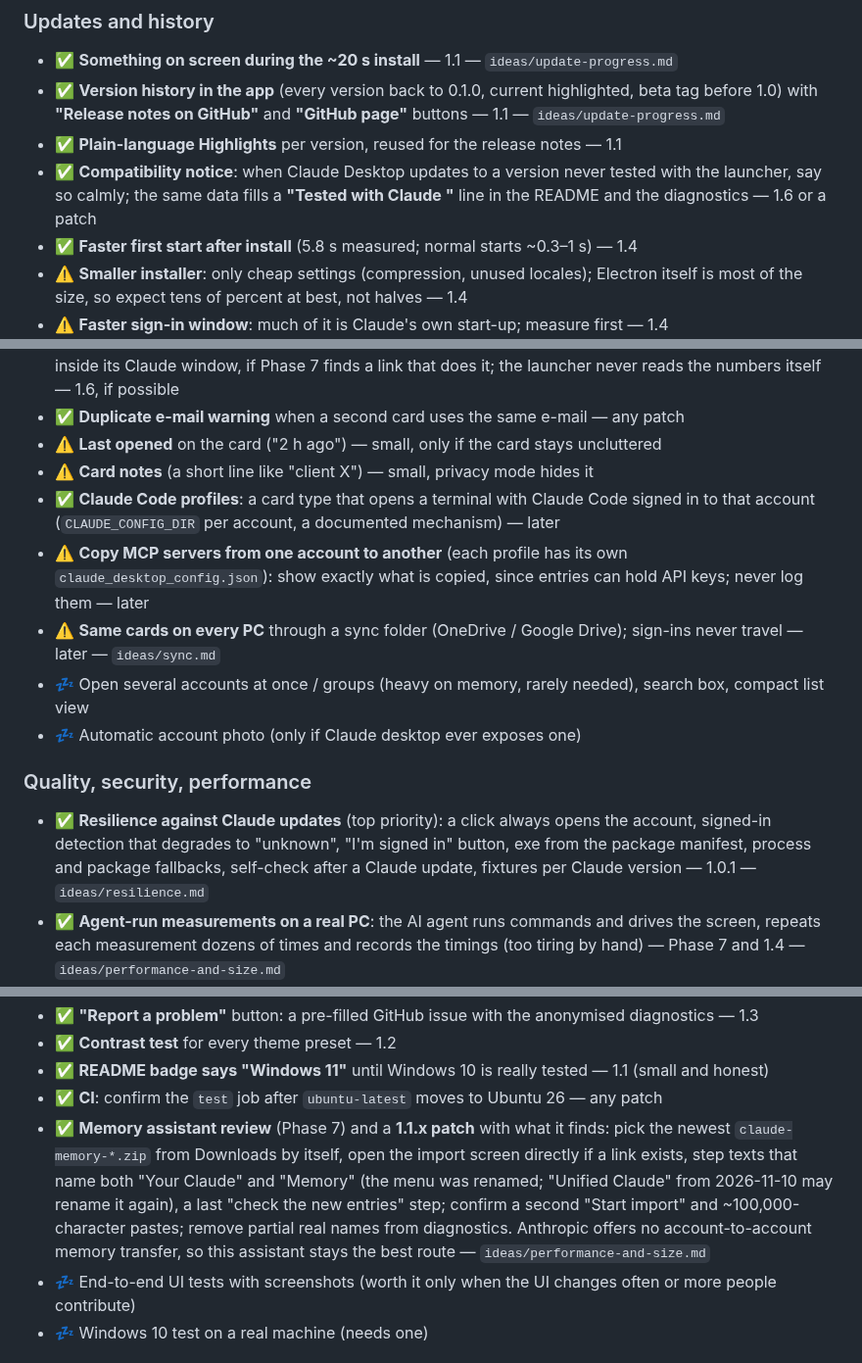
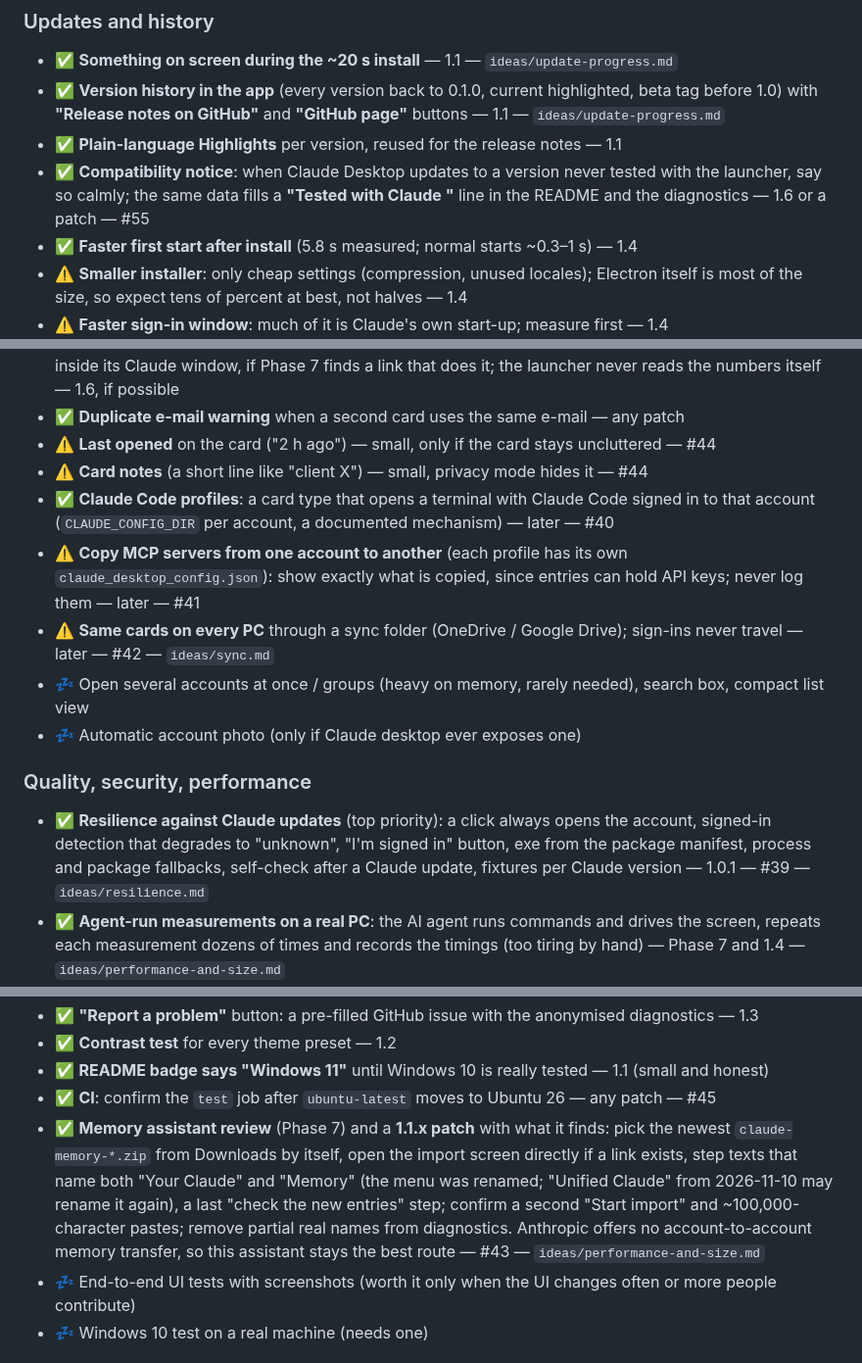
Before and after one commit to histuan/Claude-Launcher, a Markdown page: docs/IDEAS.md, 3 parts joined by grey strips. Shown at 98% size. GitHub-like rendering.

```diff
--- a/docs/IDEAS.md
+++ b/docs/IDEAS.md
@@ -84,7 +86,7 @@ Verdict: ✅ worth it · ⚠️ worth it with the change noted · 💤 fine but
   **"Release notes on GitHub"** and **"GitHub page"** buttons — 1.1 — `ideas/update-progress.md`
 - ✅ **Plain-language Highlights** per version, reused for the release notes — 1.1
 - ✅ **Compatibility notice**: when Claude Desktop updates to a version never tested with the launcher, say so calmly;
-  the same data fills a **"Tested with Claude <version>"** line in the README and the diagnostics — 1.6 or a patch
+  the same data fills a **"Tested with Claude <version>"** line in the README and the diagnostics — 1.6 or a patch — #55
 - ✅ **Faster first start after install** (5.8 s measured; normal starts ~0.3–1 s) — 1.4
 - ⚠️ **Smaller installer**: only cheap settings (compression, unused locales); Electron itself is most of the size, so
   expect tens of percent at best, not halves — 1.4
@@ -107,13 +109,13 @@ Verdict: ✅ worth it · ⚠️ worth it with the change noted · 💤 fine but
 - ⚠️ **"Usage" quick action**: the honest version of a usage meter. Opens that account's own usage page inside its
   Claude window, if Phase 7 finds a link that does it; the launcher never reads the numbers itself — 1.6, if possible
 - ✅ **Duplicate e-mail warning** when a second card uses the same e-mail — any patch
-- ⚠️ **Last opened** on the card ("2 h ago") — small, only if the card stays uncluttered
-- ⚠️ **Card notes** (a short line like "client X") — small, privacy mode hides it
+- ⚠️ **Last opened** on the card ("2 h ago") — small, only if the card stays uncluttered — #44
+- ⚠️ **Card notes** (a short line like "client X") — small, privacy mode hides it — #44
 - ✅ **Claude Code profiles**: a card type that opens a terminal with Claude Code signed in to that account
-  (`CLAUDE_CONFIG_DIR` per account, a documented mechanism) — later
+  (`CLAUDE_CONFIG_DIR` per account, a documented mechanism) — later — #40
 - ⚠️ **Copy MCP servers from one account to another** (each profile has its own `claude_desktop_config.json`): show
-  exactly what is copied, since entries can hold API keys; never log them — later
-- ⚠️ **Same cards on every PC** through a sync folder (OneDrive / Google Drive); sign-ins never travel — later —
+  exactly what is copied, since entries can hold API keys; never log them — later — #41
+- ⚠️ **Same cards on every PC** through a sync folder (OneDrive / Google Drive); sign-ins never travel — later — #42 —
   `ideas/sync.md`
 - 💤 Open several accounts at once / groups (heavy on memory, rarely needed), search box, compact list view
 - 💤 Automatic account photo (only if Claude desktop ever exposes one)
@@ -121,7 +123,7 @@ Verdict: ✅ worth it · ⚠️ worth it with the change noted · 💤 fine but
 ### Quality, security, performance
 - ✅ **Resilience against Claude updates** (top priority): a click always opens the account, signed-in detection
   that degrades to "unknown", "I'm signed in" button, exe from the package manifest, process and package fallbacks,
-  self-check after a Claude update, fixtures per Claude version — 1.0.1 — `ideas/resilience.md`
+  self-check after a Claude update, fixtures per Claude version — 1.0.1 — #39 — `ideas/resilience.md`
 - ✅ **Agent-run measurements on a real PC**: the AI agent runs commands and drives the screen, repeats each
   measurement dozens of times and records the timings (too tiring by hand) — Phase 7 and 1.4 —
   `ideas/performance-and-size.md`
@@ -138,13 +140,13 @@ Verdict: ✅ worth it · ⚠️ worth it with the change noted · 💤 fine but
 - ✅ **"Report a problem"** button: a pre-filled GitHub issue with the anonymised diagnostics — 1.3
 - ✅ **Contrast test** for every theme preset — 1.2
 - ✅ **README badge says "Windows 11"** until Windows 10 is really tested — 1.1 (small and honest)
-- ✅ **CI**: confirm the `test` job after `ubuntu-latest` moves to Ubuntu 26 — any patch
+- ✅ **CI**: confirm the `test` job after `ubuntu-latest` moves to Ubuntu 26 — any patch — #45
 - ✅ **Memory assistant review** (Phase 7) and a **1.1.x patch** with what it finds: pick the newest
   `claude-memory-*.zip` from Downloads by itself, open the import screen directly if a link exists, step texts that
   name both "Your Claude" and "Memory" (the menu was renamed; "Unified Claude" from 2026-11-10 may rename it again),
   a last "check the new entries" step; confirm a second "Start import" and ~100,000-character pastes; remove partial
   real names from diagnostics. Anthropic offers no account-to-account memory transfer, so this assistant stays the
-  best route — `ideas/performance-and-size.md`
+  best route — #43 — `ideas/performance-and-size.md`
 - 💤 End-to-end UI tests with screenshots (worth it only when the UI changes often or more people contribute)
 - 💤 Windows 10 test on a real machine (needs one)
 
```
Also changed, not shown: other parts of docs/IDEAS.md (+20 -18 lines).
